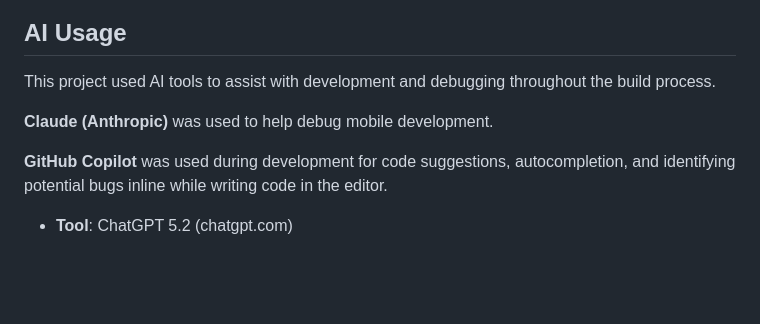
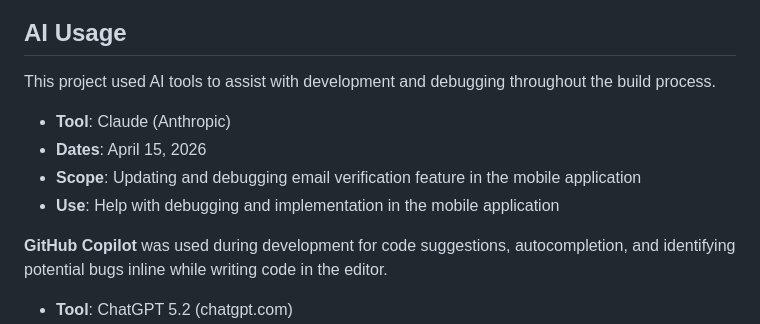
Before and after one commit to jarielys-cg/largeproject20, a Markdown page: README.md, the part around the change. Rendered like a GitHub page; blank space fills up the shorter version.

Commit message:
Revise AI tools section in README
Updated AI usage section to include Claude and ChatGPT details.

```diff
--- a/README.md
+++ b/README.md
@@ -121,8 +121,12 @@ The app is hosted on DigitalOcean at [http://colors-lab-cop4331c.xyz](http://col
 ## AI Usage
 
 This project used AI tools to assist with development and debugging throughout the build process.
+- **Tool**: Claude (Anthropic)
+- **Dates**: April 15, 2026
+- **Scope**: Updating and debugging email verification feature in the mobile application
+- **Use**: Help with debugging and implementation in the mobile application
 
-**Claude (Anthropic)** was used to help debug mobile development.
+
 
 **GitHub Copilot** was used during development for code suggestions, autocompletion, and identifying potential bugs inline while writing code in the editor.
 
```
